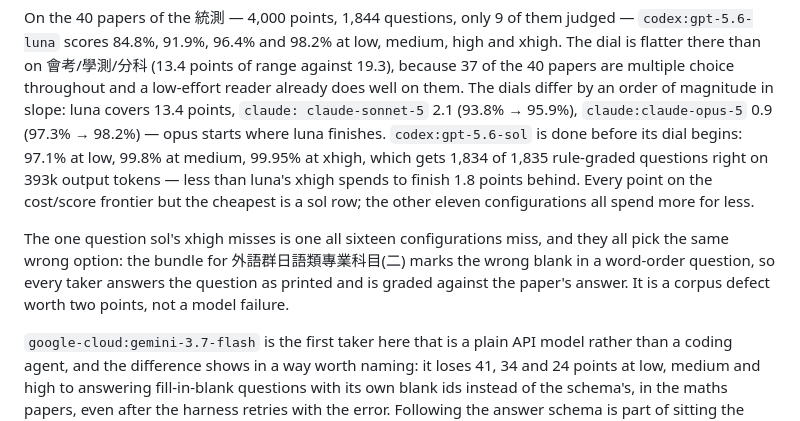
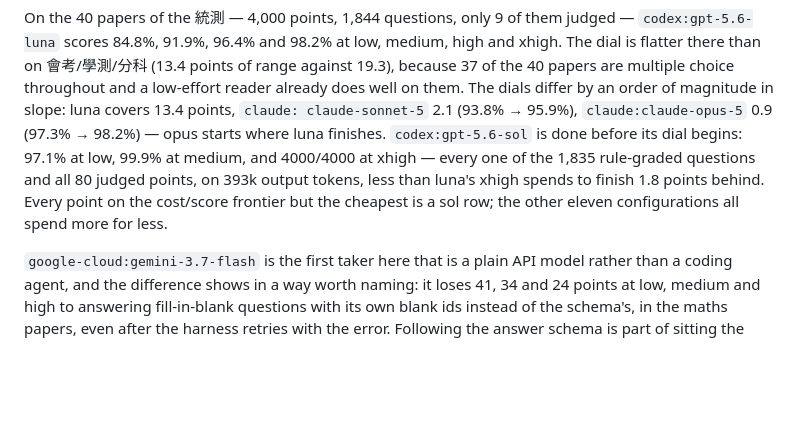
Before and after one commit to JacobLinCool/any-to-bench, a Markdown page: README.md, the part around the change. Drawn GitHub-style; blank space fills up the shorter version.

Commit message:
docs: update the 統測 figures
codex:gpt-5.6-sol xhigh scores 4000/4000 over the 40 papers — every rule-graded
question and every judged point — on 391k output tokens, 28% less than the
next-best row spends to finish 1.8 points behind. Its dial does its work early:
97.1% at low, 99.9% at medium, 0.12 more points for 45% more tokens after that.

The cost/score frontier is four sol rows plus luna low, which holds the cheapest
point because nothing is cheaper. The other eleven configurations spend more for
less.

```diff
--- a/README.md
+++ b/README.md
@@ -136,17 +136,11 @@ throughout and a low-effort reader already does well on them. The dials differ
 by an order of magnitude in slope: luna covers 13.4 points, `claude:
 claude-sonnet-5` 2.1 (93.8% → 95.9%), `claude:claude-opus-5` 0.9 (97.3% →
 98.2%) — opus starts where luna finishes. `codex:gpt-5.6-sol` is done before its
-dial begins: 97.1% at low, 99.8% at medium, 99.95% at xhigh, which gets 1,834 of
-1,835 rule-graded questions right on 393k output tokens — less than luna's xhigh
-spends to finish 1.8 points behind. Every point on the cost/score frontier but
-the cheapest is a sol row; the other eleven configurations all spend more for
-less.
-
-The one question sol's xhigh misses is one all sixteen configurations miss, and
-they all pick the same wrong option: the bundle for 外語群日語類專業科目(二)
-marks the wrong blank in a word-order question, so every taker answers the
-question as printed and is graded against the paper's answer. It is a corpus
-defect worth two points, not a model failure.
+dial begins: 97.1% at low, 99.9% at medium, and 4000/4000 at xhigh — every one
+of the 1,835 rule-graded questions and all 80 judged points, on 393k output
+tokens, less than luna's xhigh spends to finish 1.8 points behind. Every point
+on the cost/score frontier but the cheapest is a sol row; the other eleven
+configurations all spend more for less.
 
 `google-cloud:gemini-3.7-flash` is the first taker here that is a plain API
 model rather than a coding agent, and the difference shows in a way worth
```
Also changed, not shown: PRODUCT.md (+3 -7 lines).
